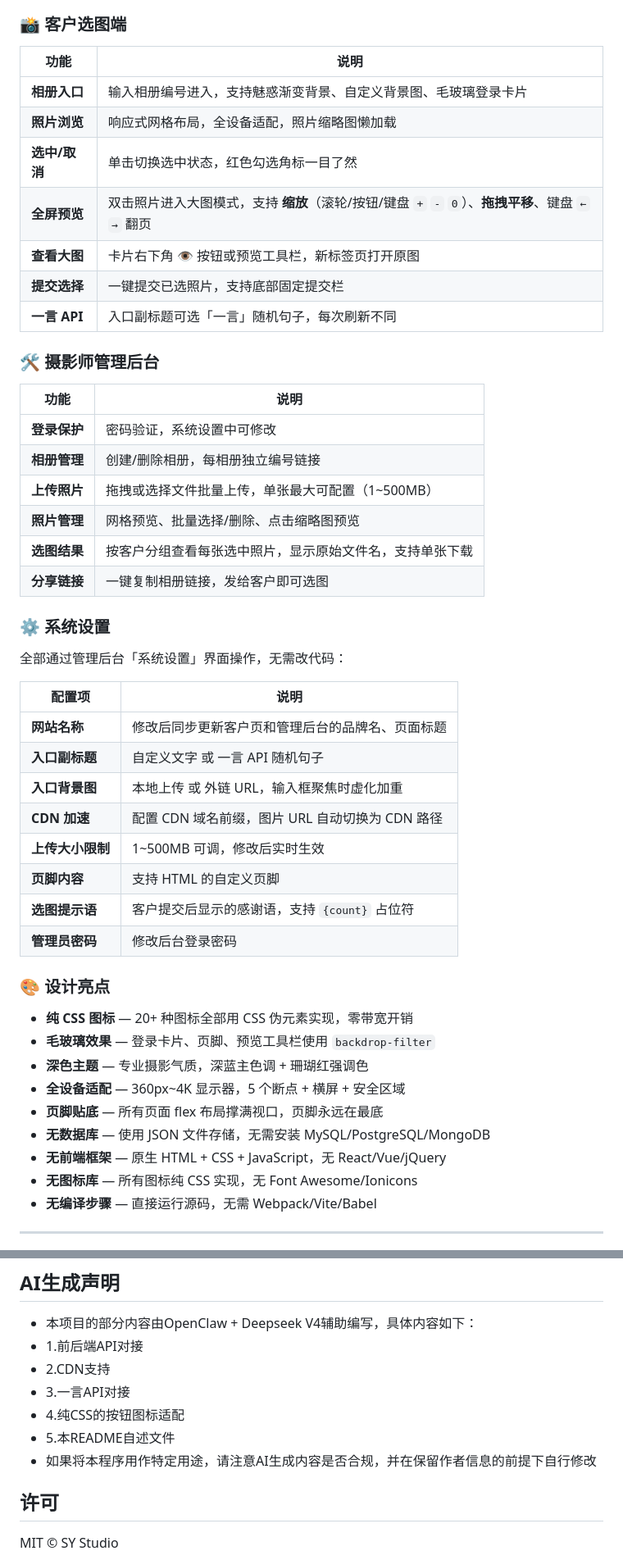
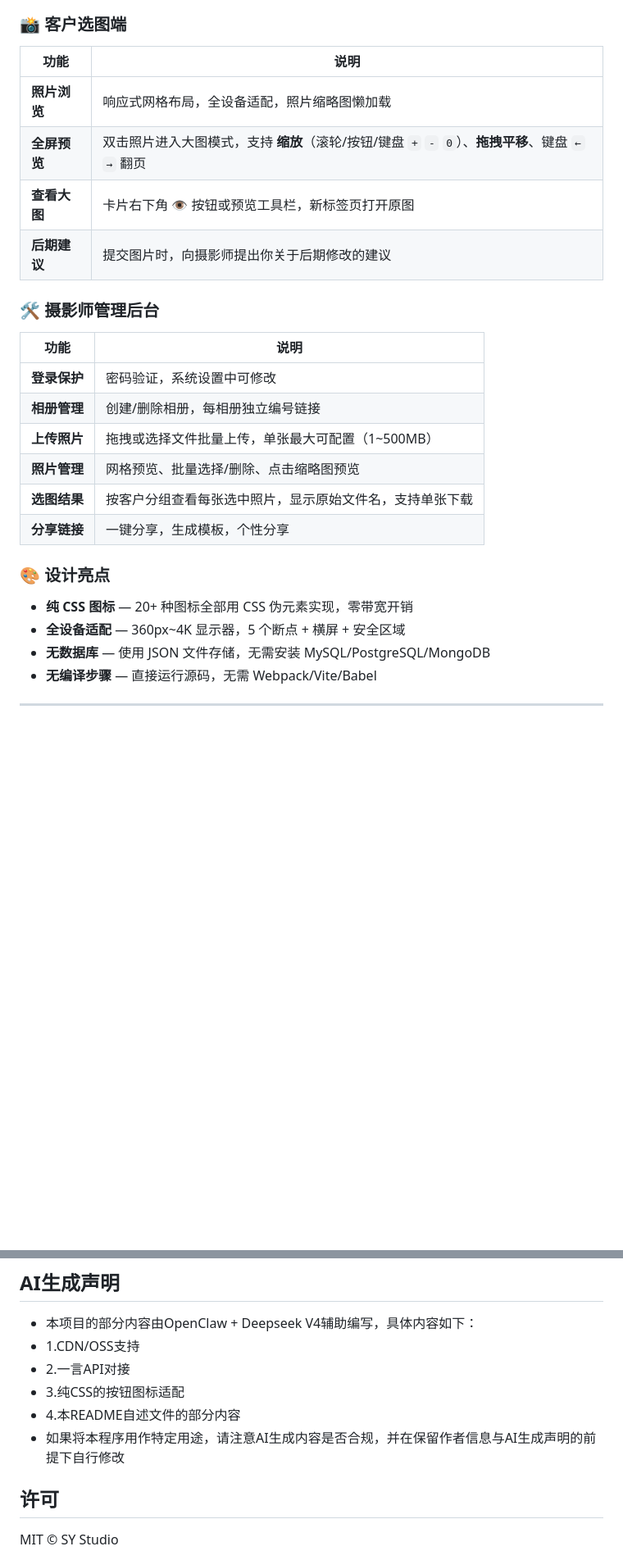
Before and after one commit to laoqi2333/486image-c, a Markdown page: README.md, 2 parts joined by grey strips. Shown at 82% size. Rendered like a GitHub page; blank space fills up the shorter version.

Commit message:
Version1.2.0更新内容同步

```diff
--- a/README.md
+++ b/README.md
@@ -23,13 +23,10 @@
 
 | 功能 | 说明 |
 |------|------|
-| **相册入口** | 输入相册编号进入，支持魅惑渐变背景、自定义背景图、毛玻璃登录卡片 |
 | **照片浏览** | 响应式网格布局，全设备适配，照片缩略图懒加载 |
-| **选中/取消** | 单击切换选中状态，红色勾选角标一目了然 |
 | **全屏预览** | 双击照片进入大图模式，支持 **缩放**（滚轮/按钮/键盘 `+` `-` `0`）、**拖拽平移**、键盘 `←` `→` 翻页 |
 | **查看大图** | 卡片右下角 👁 按钮或预览工具栏，新标签页打开原图 |
-| **提交选择** | 一键提交已选照片，支持底部固定提交栏 |
-| **一言 API** | 入口副标题可选「一言」随机句子，每次刷新不同 |
+| **后期建议** | 提交图片时，向摄影师提出你关于后期修改的建议 |
 
 ### 🛠 摄影师管理后台
 
@@ -40,33 +37,14 @@
 | **上传照片** | 拖拽或选择文件批量上传，单张最大可配置（1~500MB） |
 | **照片管理** | 网格预览、批量选择/删除、点击缩略图预览 |
 | **选图结果** | 按客户分组查看每张选中照片，显示原始文件名，支持单张下载 |
-| **分享链接** | 一键复制相册链接，发给客户即可选图 |
+| **分享链接** | 一键分享，生成模板，个性分享 |
 
-### ⚙️ 系统设置
-
-全部通过管理后台「系统设置」界面操作，无需改代码：
-
-| 配置项 | 说明 |
-|--------|------|
-| **网站名称** | 修改后同步更新客户页和管理后台的品牌名、页面标题 |
-| **入口副标题** | 自定义文字 或 一言 API 随机句子 |
-| **入口背景图** | 本地上传 或 外链 URL，输入框聚焦时虚化加重 |
-| **CDN 加速** | 配置 CDN 域名前缀，图片 URL 自动切换为 CDN 路径 |
-| **上传大小限制** | 1~500MB 可调，修改后实时生效 |
-| **页脚内容** | 支持 HTML 的自定义页脚 |
-| **选图提示语** | 客户提交后显示的感谢语，支持 `{count}` 占位符 |
-| **管理员密码** | 修改后台登录密码 |
 
 ### 🎨 设计亮点
 
 - **纯 CSS 图标** — 20+ 种图标全部用 CSS 伪元素实现，零带宽开销
-- **毛玻璃效果** — 登录卡片、页脚、预览工具栏使用 `backdrop-filter`
-- **深色主题** — 专业摄影气质，深蓝主色调 + 珊瑚红强调色
 - **全设备适配** — 360px~4K 显示器，5 个断点 + 横屏 + 安全区域
-- **页脚贴底** — 所有页面 flex 布局撑满视口，页脚永远在最底
 - **无数据库** — 使用 JSON 文件存储，无需安装 MySQL/PostgreSQL/MongoDB
-- **无前端框架** — 原生 HTML + CSS + JavaScript，无 React/Vue/jQuery
-- **无图标库** — 所有图标纯 CSS 实现，无 Font Awesome/Ionicons
 - **无编译步骤** — 直接运行源码，无需 Webpack/Vite/Babel
 
 
@@ -234,12 +212,11 @@ ossutil sync /opt/486network-image/uploads/ oss://your-bucket/uploads/
 ---
 ## AI生成声明
 - 本项目的部分内容由OpenClaw + Deepseek V4辅助编写，具体内容如下：
-- 1.前后端API对接
-- 2.CDN支持
-- 3.一言API对接
-- 4.纯CSS的按钮图标适配
-- 5.本README自述文件
-- 如果将本程序用作特定用途，请注意AI生成内容是否合规，并在保留作者信息的前提下自行修改
+- 1.CDN/OSS支持
+- 2.一言API对接
+- 3.纯CSS的按钮图标适配
+- 4.本README自述文件的部分内容
+- 如果将本程序用作特定用途，请注意AI生成内容是否合规，并在保留作者信息与AI生成声明的前提下自行修改
 
 ## 许可
 
```
